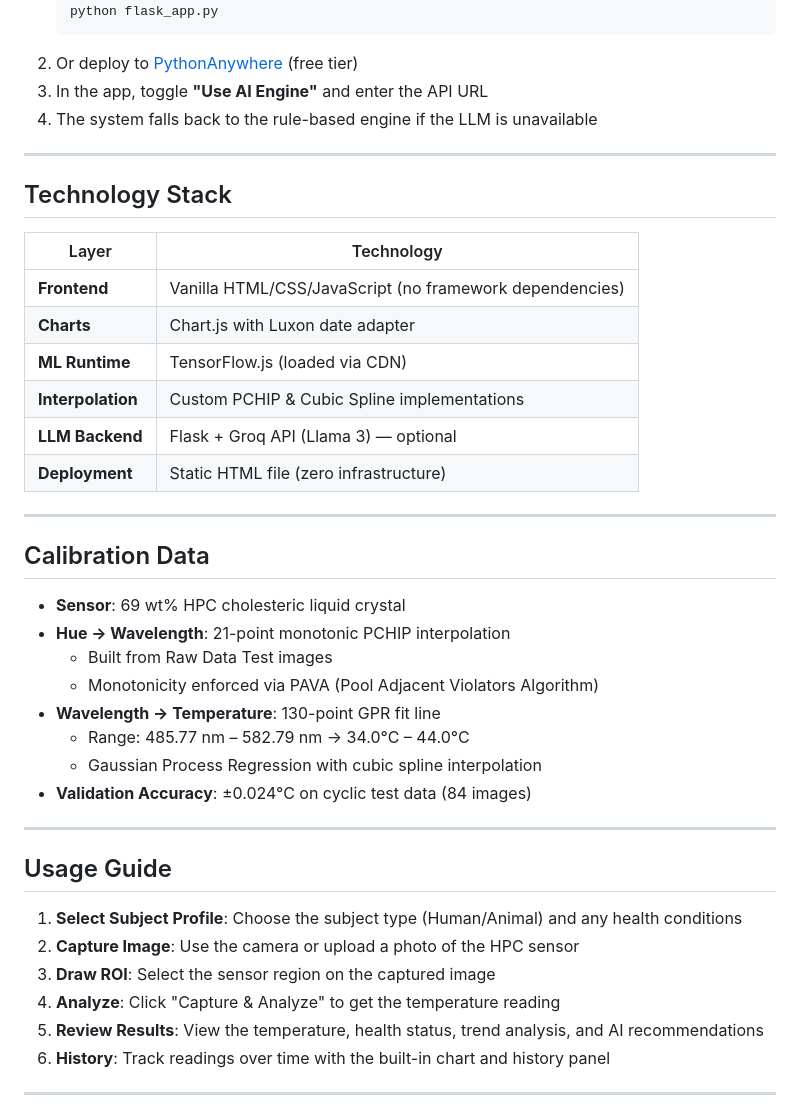
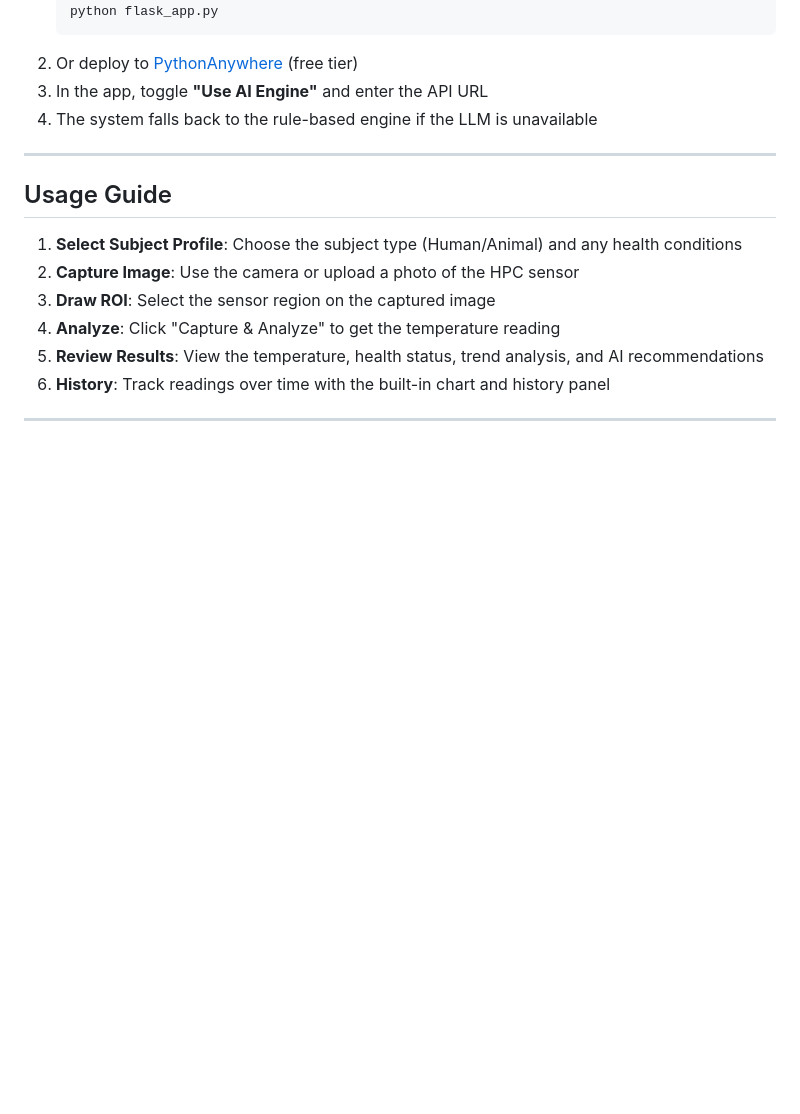
Before and after one commit to mengtingye2-commits/Photonic-Gel-Health-Monitor-Wireless-Power-Free-Smart-Temperature-Sensing-Platform, a Markdown page: README.md, the part around one of its changes. Rendered like a GitHub page; blank space fills up the shorter version.

```diff
--- a/README.md
+++ b/README.md
@@ -118,32 +86,6 @@ The app works fully offline with its built-in rule-based AI engine. To enable cl
 
 ---
 
-## Technology Stack
-
-| Layer | Technology |
-|-------|-----------|
-| **Frontend** | Vanilla HTML/CSS/JavaScript (no framework dependencies) |
-| **Charts** | Chart.js with Luxon date adapter |
-| **ML Runtime** | TensorFlow.js (loaded via CDN) |
-| **Interpolation** | Custom PCHIP & Cubic Spline implementations |
-| **LLM Backend** | Flask + Groq API (Llama 3) — optional |
-| **Deployment** | Static HTML file (zero infrastructure) |
-
----
-
-## Calibration Data
-
-- **Sensor**: 69 wt% HPC cholesteric liquid crystal
-- **Hue → Wavelength**: 21-point monotonic PCHIP interpolation
-  - Built from Raw Data Test images
-  - Monotonicity enforced via PAVA (Pool Adjacent Violators Algorithm)
-- **Wavelength → Temperature**: 130-point GPR fit line
-  - Range: 485.77 nm – 582.79 nm → 34.0°C – 44.0°C
-  - Gaussian Process Regression with cubic spline interpolation
-- **Validation Accuracy**: ±0.024°C on cyclic test data (84 images)
-
----
-
 ## Usage Guide
 
 1. **Select Subject Profile**: Choose the subject type (Human/Animal) and any health conditions
```
Also changed, not shown: other parts of README.md (+6 -38 lines).
